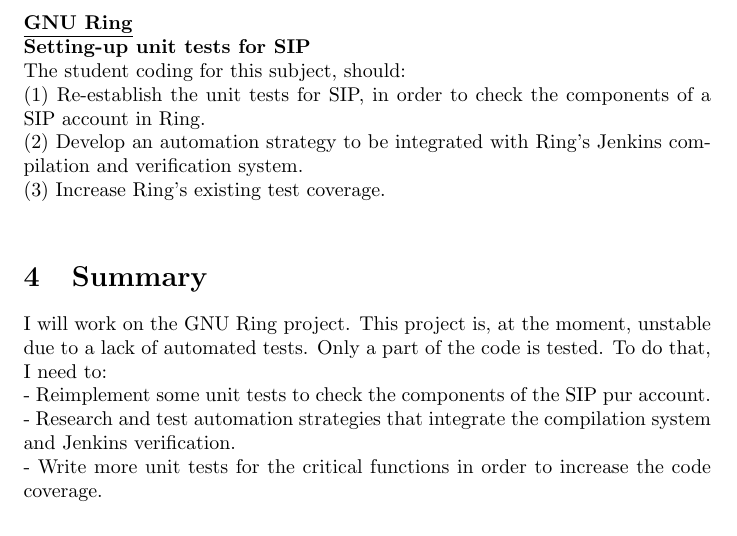
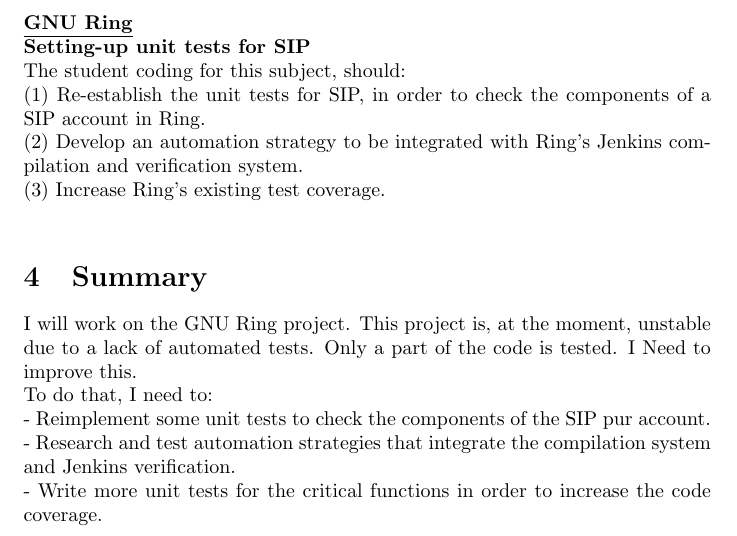
Before and after one commit to Gasuleg/proposal-GNU, a LaTeX document (proposalGNU.tex): part of page 1 of 3, cut so that both start at the same text. Compiled offline with pdfLaTeX.

Commit message:
Final version

```diff
--- a/proposalGNU.tex
+++ b/proposalGNU.tex
@@ -26,7 +26,8 @@
 (3) Increase Ring's existing test coverage. \\
 
 \section{Summary}
-I will work on the GNU Ring project. This project is, at the moment, unstable due to a lack of automated tests. Only a part of the code is tested. To do that, I need to: \\
+I will work on the GNU Ring project. This project is, at the moment, unstable due to a lack of automated tests. Only a part of the code is tested. I Need to improve this. \\
+To do that, I need to: \\
   - Reimplement some unit tests to check the components of the SIP pur account. \\
   - Research and test automation strategies that integrate the compilation system and Jenkins verification. \\
   - Write more unit tests for the critical functions in order to increase the code coverage.\\
```
Also changed, not shown: proposalGNU.pdf, 1 other file.
